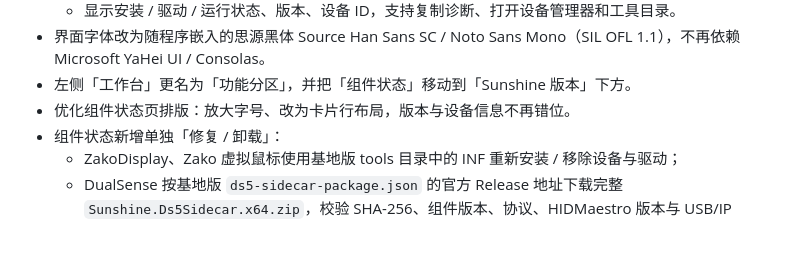
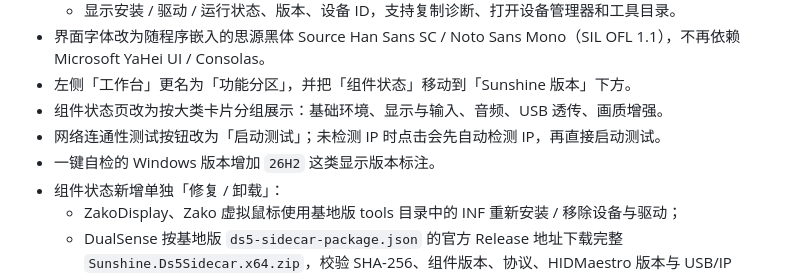
Before and after one commit to BlackShinex/ZayuToolbox, a Markdown page: CHANGELOG.md, the part around the change. Drawn GitHub-style; blank space fills up the shorter version.

```diff
--- a/CHANGELOG.md
+++ b/CHANGELOG.md
@@ -35,7 +35,9 @@
   - 显示安装 / 驱动 / 运行状态、版本、设备 ID，支持复制诊断、打开设备管理器和工具目录。
 - 界面字体改为随程序嵌入的思源黑体 Source Han Sans SC / Noto Sans Mono（SIL OFL 1.1），不再依赖 Microsoft YaHei UI / Consolas。
 - 左侧「工作台」更名为「功能分区」，并把「组件状态」移动到「Sunshine 版本」下方。
-- 优化组件状态页排版：放大字号、改为卡片行布局，版本与设备信息不再错位。
+- 组件状态页改为按大类卡片分组展示：基础环境、显示与输入、音频、USB 透传、画质增强。
+- 网络连通性测试按钮改为「启动测试」；未检测 IP 时点击会先自动检测 IP，再直接启动测试。
+- 一键自检的 Windows 版本增加 `26H2` 这类显示版本标注。
 - 组件状态新增单独「修复 / 卸载」：
   - ZakoDisplay、Zako 虚拟鼠标使用基地版 tools 目录中的 INF 重新安装 / 移除设备与驱动；
   - DualSense 按基地版 `ds5-sidecar-package.json` 的官方 Release 地址下载完整 `Sunshine.Ds5Sidecar.x64.zip`，校验 SHA-256、组件版本、协议、HIDMaestro 版本与 USB/IP 0.9.8.1 兼容性后安装；
```
Also changed, not shown: README.md (+4 -1 lines), docs/components-preview.png, docs/selfcheck-preview.png, 5 other files.
